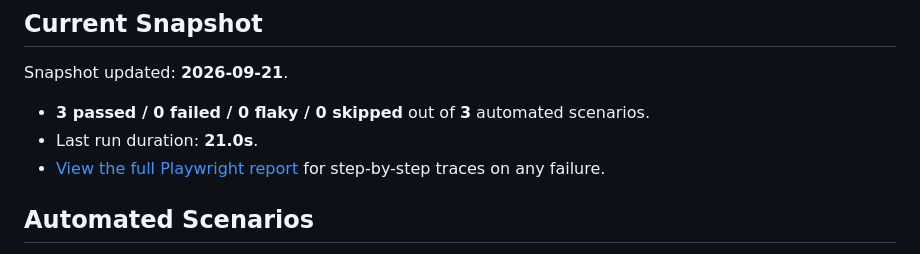
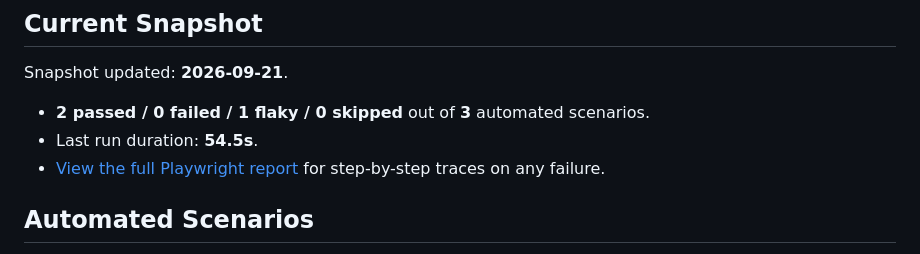
Before and after one commit to CNCalumpad/Playwright-Test-Portfolio, a Markdown page: README.md, the part around the change. GitHub-like rendering.

Commit message:
chore: update test snapshot [skip ci]

```diff
--- a/README.md
+++ b/README.md
@@ -7,8 +7,8 @@ This is a Playwright Test portfolio I made to showcase my progress in upskilling
 <!-- SNAPSHOT:START -->
 Snapshot updated: **2026-09-21**.
 
-- **3 passed / 0 failed / 0 flaky / 0 skipped** out of **3** automated scenarios.
-- Last run duration: **21.0s**.
+- **2 passed / 0 failed / 1 flaky / 0 skipped** out of **3** automated scenarios.
+- Last run duration: **54.5s**.
 - [View the full Playwright report](https://cncalumpad.github.io/Playwright-Test-Portfolio/) for step-by-step traces on any failure.
 <!-- SNAPSHOT:END -->
 
```
